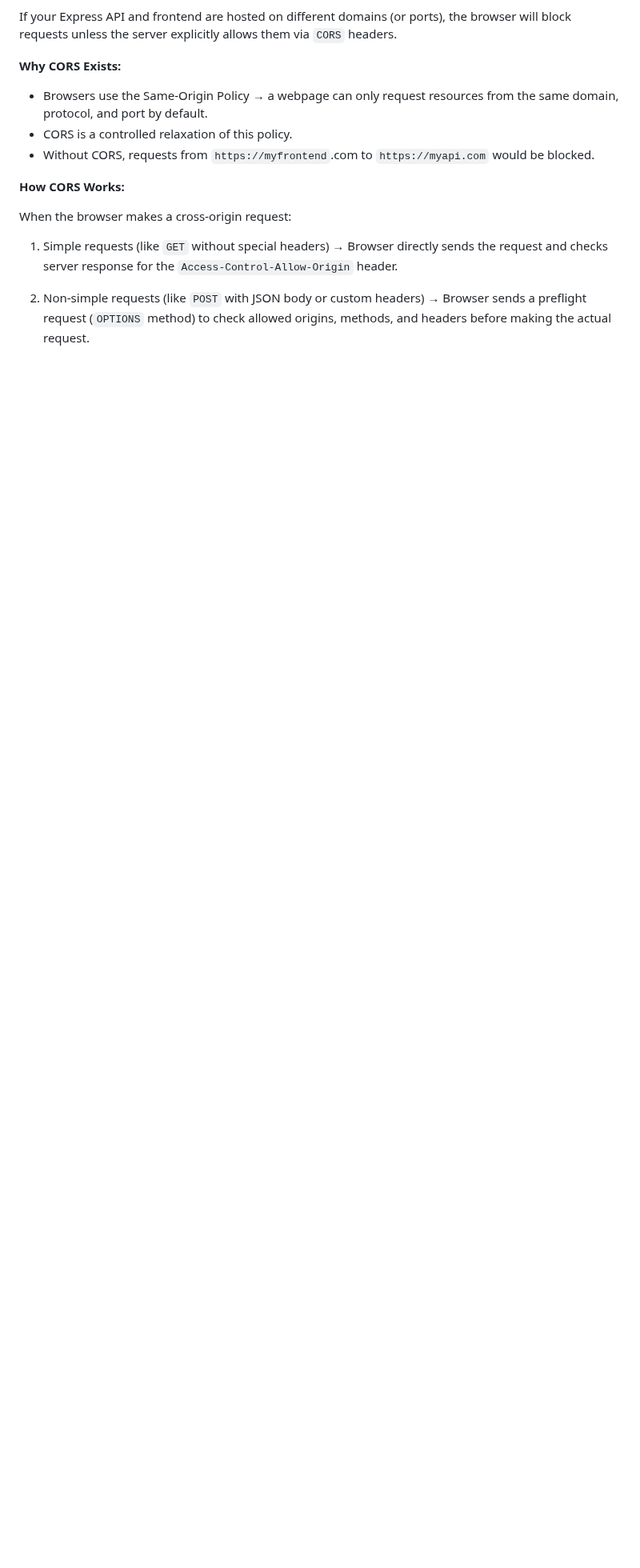
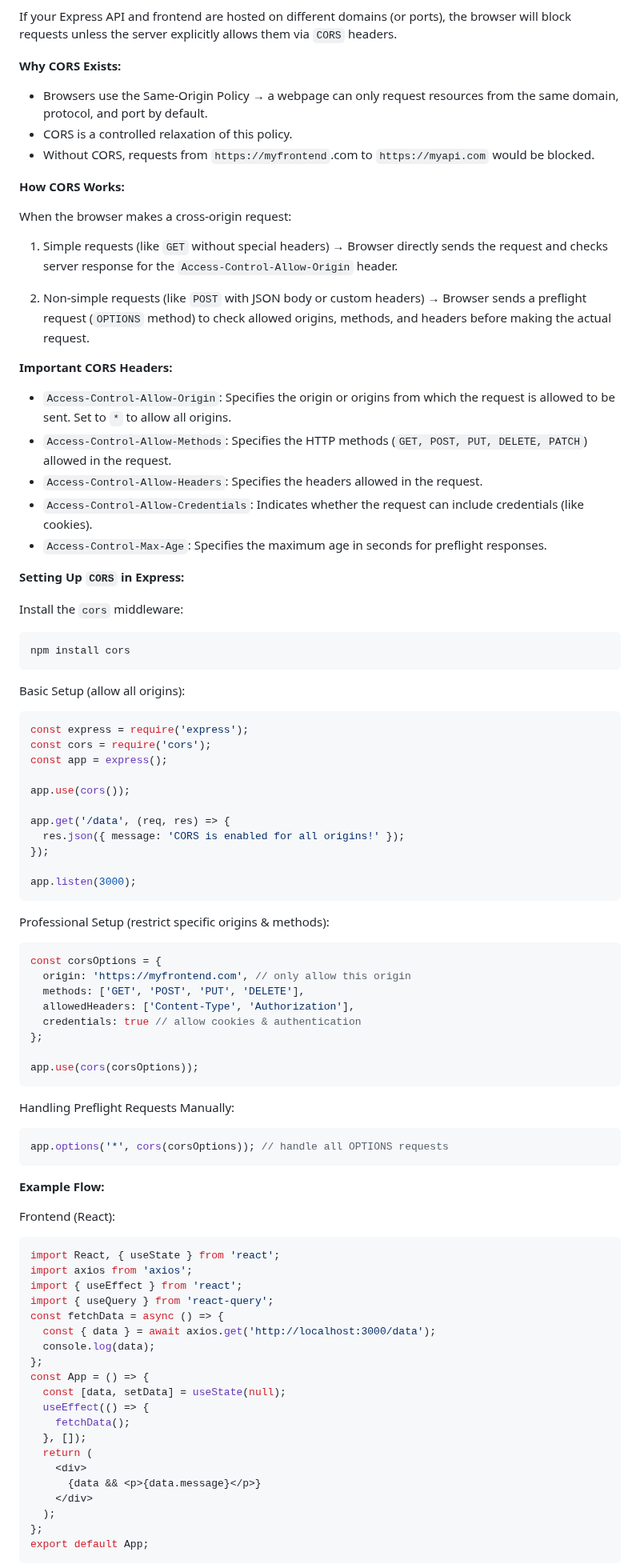
Before and after one commit to shagar619/NodeJS---ExpressJS, a Markdown page: README.md, the part around one of its changes. Shown at 80% size. GitHub-like rendering; blank space fills up the shorter version.

Commit message:
added cors implement

````diff
--- a/README.md
+++ b/README.md
@@ -2678,3 +2678,77 @@ When the browser makes a cross-origin request:
 
 2. Non-simple requests (like `POST` with JSON body or custom headers) → Browser sends a preflight request (`OPTIONS` method) to check allowed origins, methods, and headers before making the actual request.
 
+**Important CORS Headers:**
+
+- `Access-Control-Allow-Origin`: Specifies the origin or origins from which the request is allowed to be sent. Set to `*` to allow all origins.
+- `Access-Control-Allow-Methods`: Specifies the HTTP methods (`GET, POST, PUT, DELETE, PATCH`) allowed in the request.
+- `Access-Control-Allow-Headers`: Specifies the headers allowed in the request.
+- `Access-Control-Allow-Credentials`: Indicates whether the request can include credentials (like cookies).
+- `Access-Control-Max-Age`: Specifies the maximum age in seconds for preflight responses.
+
+
+**Setting Up `CORS` in Express:**
+
+Install the `cors` middleware:
+```bash
+npm install cors
+```
+
+Basic Setup (allow all origins):
+```js
+const express = require('express');
+const cors = require('cors');
+const app = express();
+
+app.use(cors());
+
+app.get('/data', (req, res) => {
+  res.json({ message: 'CORS is enabled for all origins!' });
+});
+
+app.listen(3000);
+```
+
+Professional Setup (restrict specific origins & methods):
+```js
+const corsOptions = {
+  origin: 'https://myfrontend.com', // only allow this origin
+  methods: ['GET', 'POST', 'PUT', 'DELETE'],
+  allowedHeaders: ['Content-Type', 'Authorization'],
+  credentials: true // allow cookies & authentication
+};
+
+app.use(cors(corsOptions));
+```
+
+Handling Preflight Requests Manually:
+```js
+app.options('*', cors(corsOptions)); // handle all OPTIONS requests
+```
+
+**Example Flow:**
+
+Frontend (React):
+```jsx
+import React, { useState } from 'react';
+import axios from 'axios';
+import { useEffect } from 'react';
+import { useQuery } from 'react-query';
+const fetchData = async () => {
+  const { data } = await axios.get('http://localhost:3000/data');
+  console.log(data);
+};
+const App = () => {
+  const [data, setData] = useState(null);
+  useEffect(() => {
+    fetchData();
+  }, []);
+  return (
+    <div>
+      {data && <p>{data.message}</p>}
+    </div>
+  );
+};
+export default App;
+```
+
````
Also changed, not shown: other parts of README.md (+22 -0 lines).
